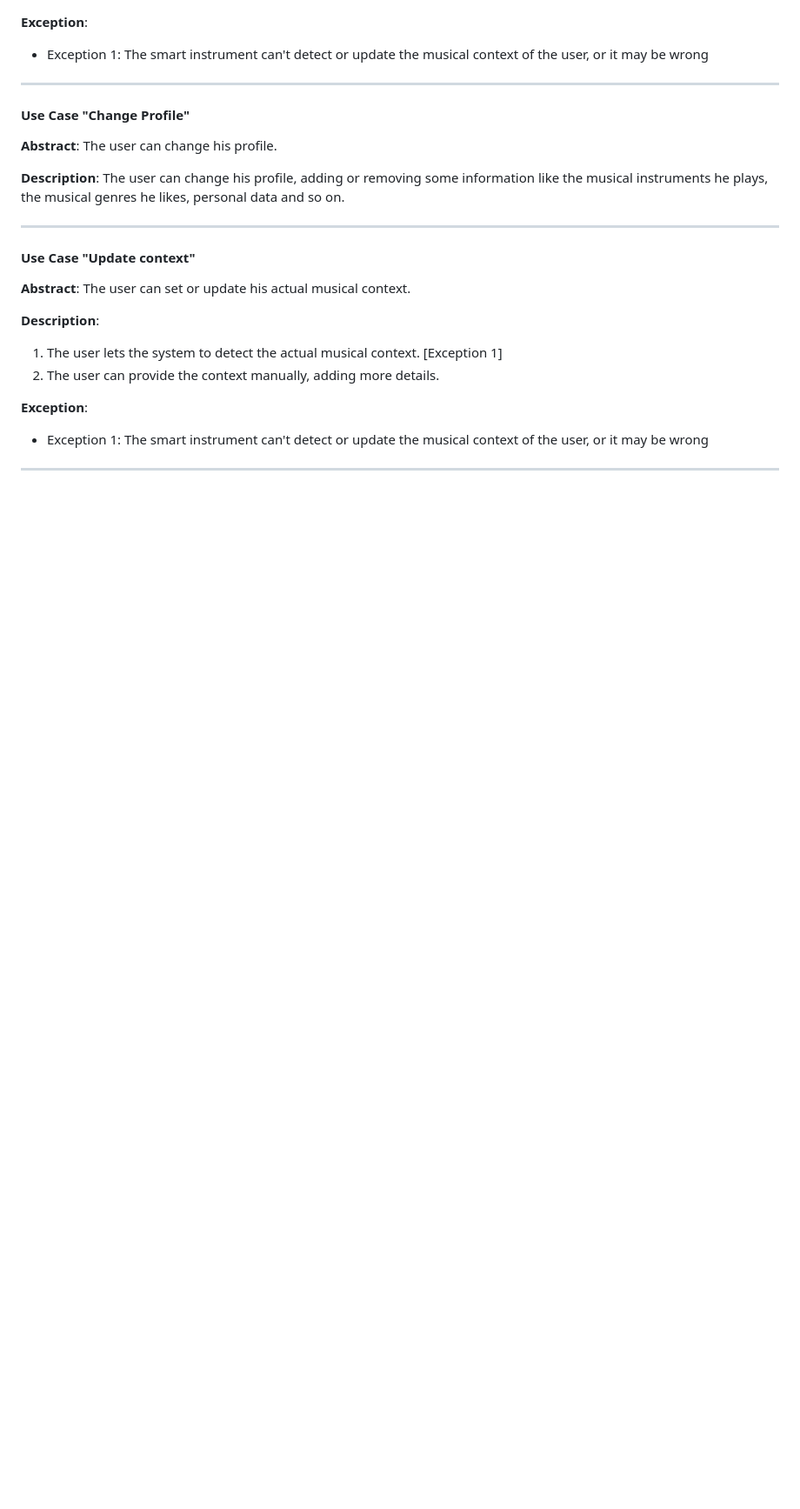
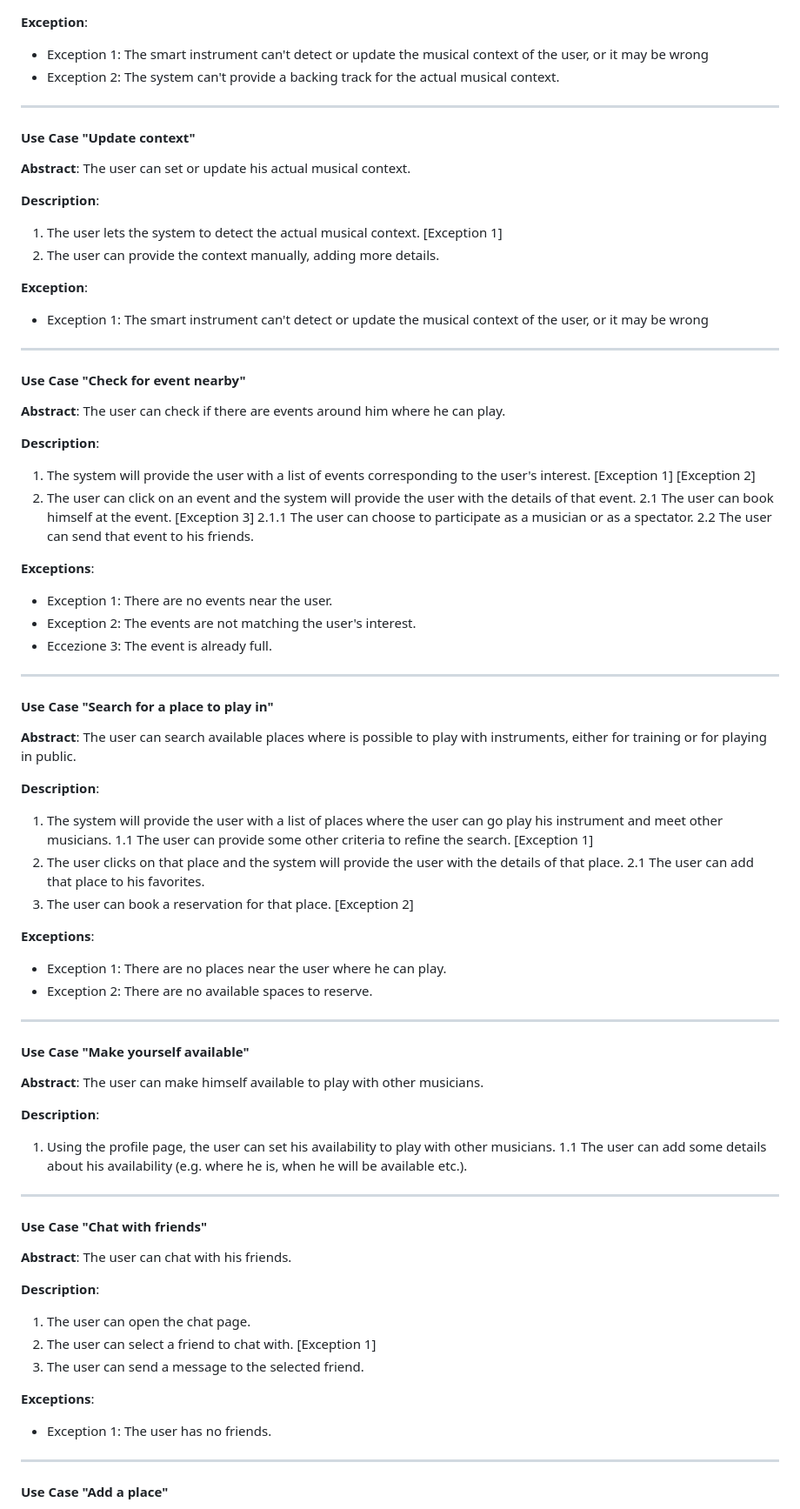
Before and after one commit to JacoTome/musinco, a Markdown page: Use Case Description.md, the part around the change printed below. Shown: that part at 87% size. Rendered like a GitHub page; blank space fills up the shorter version.

```diff
--- a/Use Case Description.md
+++ b/Use Case Description.md
@@ -59,19 +76,8 @@ The user can play along with the system.
 
 **Exception**:
 
-- Exception 1:
-The smart instrument can't detect or update the musical context of the user, or it may be wrong
-
----
-
-#### Use Case "Change Profile"
-
-**Abstract**:
-The user can change his profile.
-
-**Description**:
-The user can change his profile, adding or removing some information like the
-musical instruments he plays, the musical genres he likes, personal data and so on.
+- Exception 1: The smart instrument can't detect or update the musical context of the user, or it may be wrong
+- Exception 2: The system can't provide a backing track for the actual musical context.
 
 ---
 
@@ -87,7 +93,79 @@ The user can set or update his actual musical context.
 
 **Exception**:
 
-- Exception 1:
-The smart instrument can't detect or update the musical context of the user, or it may be wrong
+- Exception 1: The smart instrument can't detect or update the musical context of the user, or it may be wrong
 
 ---
+
+#### Use Case "Check for event nearby"
+
+**Abstract**:
+The user can check if there are events around him where he can play.
+
+**Description**:
+
+1. The system will provide the user with a list of events corresponding to the user's interest. [Exception 1] [Exception 2]
+2. The user can click on an event and the system will provide the user with the details of that event.
+    2.1 The user can book himself at the event. [Exception 3]
+        2.1.1 The user can choose to participate as a musician or as a spectator.
+    2.2 The user can send that event to his friends.
+
+**Exceptions**:
+
+- Exception 1: There are no events near the user.
+- Exception 2: The events are not matching the user's interest.
+- Eccezione 3: The event is already full.
+
+---
+
+#### Use Case "Search for a place to play in"
+
+**Abstract**:
+The user can search available places where is possible to play with instruments, either for training or for playing in public.
+
+**Description**:
+
+1. The system will provide the user with a list of places where the user can go play his instrument and meet other musicians.
+    1.1 The user can provide some other criteria to refine the search. [Exception 1]
+2. The user clicks on that place and the system will provide the user with the details of that place.
+   2.1 The user can add that place to his favorites.
+3. The user can book a reservation for that place. [Exception 2]
+
+**Exceptions**:
+
+- Exception 1: There are no places near the user where he can play.
+- Exception 2: There are no available spaces to reserve.
+
+---
+
+#### Use Case "Make yourself available"
+
+**Abstract**:
+The user can make himself available to play with other musicians.
+
+**Description**:
+
+1. Using the profile page, the user can set his availability to play with other musicians.
+    1.1 The user can add some details about his availability (e.g. where he is, when he will be available etc.).
+
+---
+
+#### Use Case "Chat with friends"
+
+**Abstract**:
+The user can chat with his friends.
+
+**Description**:
+
+1. The user can open the chat page.
+2. The user can select a friend to chat with. [Exception 1]
+3. The user can send a message to the selected friend.
+
+**Exceptions**:
+
+- Exception 1: The user has no friends.
+
+---
+
+#### Use Case "Add a place"
+
```
Also changed, not shown: other parts of Use Case Description.md (+80 -17 lines), images/LoggedMusiUML.png, 1 other file.
